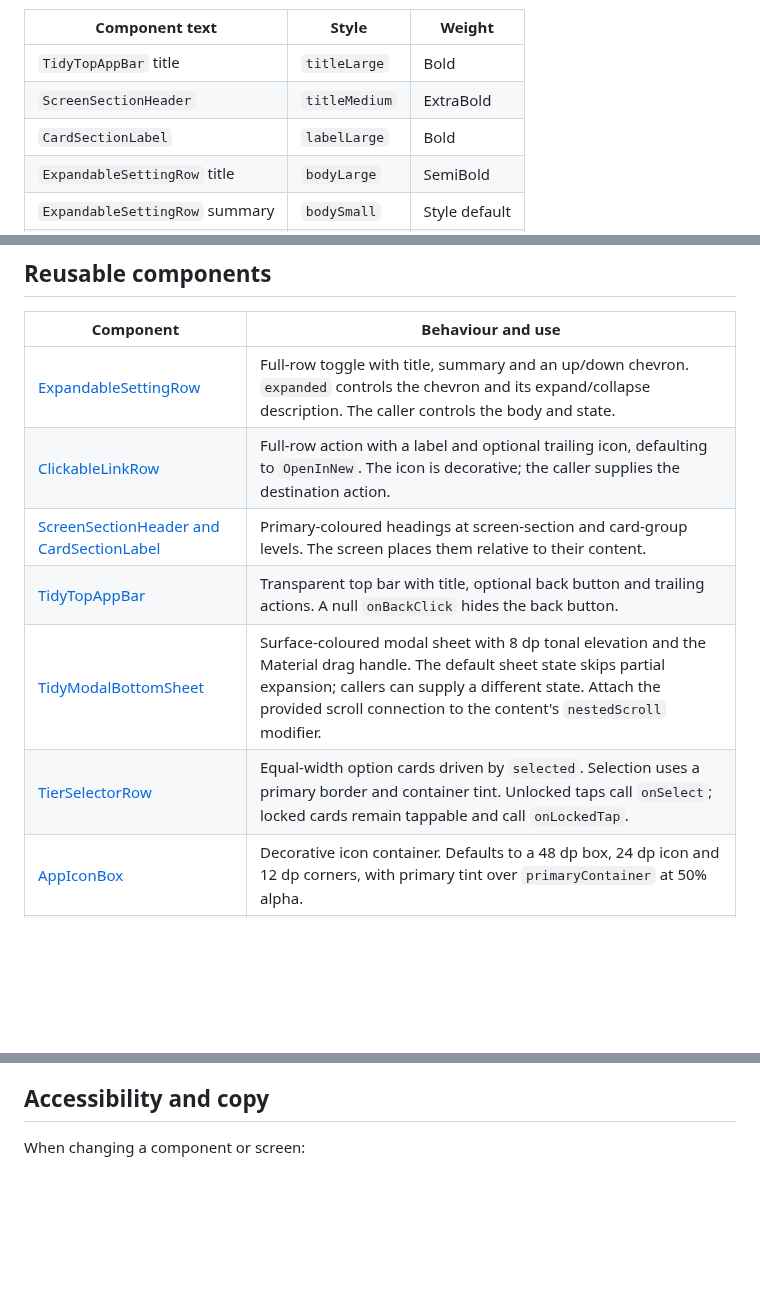
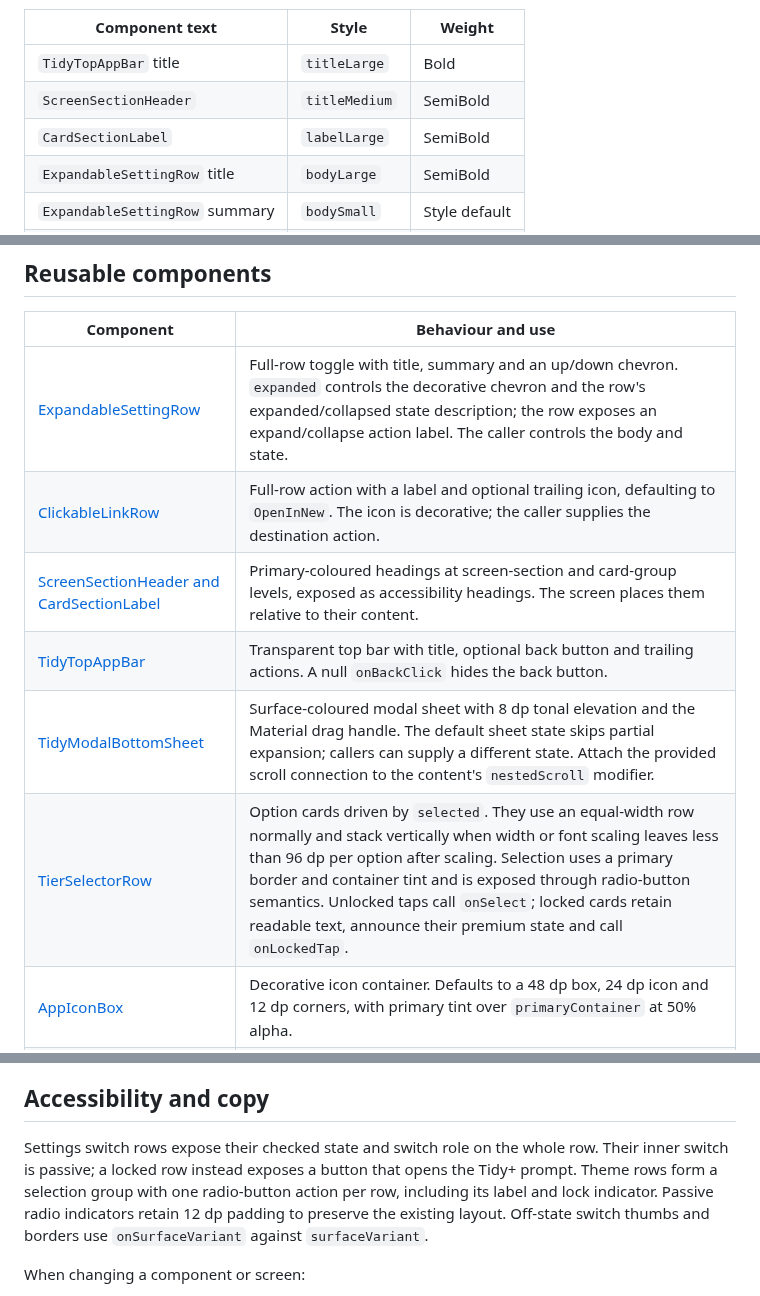
Before and after one commit to arpitnnd/Tidy, a Markdown page: docs/design-system.md, 3 parts joined by grey strips. Drawn GitHub-style; blank space fills up the shorter version.

Commit message:
docs: Describe accessible Settings controls

```diff
--- a/docs/design-system.md
+++ b/docs/design-system.md
@@ -38,8 +38,8 @@ The remaining theme styles use Material 3 defaults. Components apply these style
 | Component text | Style | Weight |
 | --- | --- | --- |
 | `TidyTopAppBar` title | `titleLarge` | Bold |
-| `ScreenSectionHeader` | `titleMedium` | ExtraBold |
-| `CardSectionLabel` | `labelLarge` | Bold |
+| `ScreenSectionHeader` | `titleMedium` | SemiBold |
+| `CardSectionLabel` | `labelLarge` | SemiBold |
 | `ExpandableSettingRow` title | `bodyLarge` | SemiBold |
 | `ExpandableSettingRow` summary | `bodySmall` | Style default |
 | `ClickableLinkRow` label | `bodyMedium` | Medium |
@@ -109,12 +109,12 @@ SettingCard {
 
 | Component | Behaviour and use |
 | --- | --- |
-| [ExpandableSettingRow](../app/src/main/java/com/tidy/app/ui/components/ExpandableSettingRow.kt) | Full-row toggle with title, summary and an up/down chevron. `expanded` controls the chevron and its expand/collapse description. The caller controls the body and state. |
+| [ExpandableSettingRow](../app/src/main/java/com/tidy/app/ui/components/ExpandableSettingRow.kt) | Full-row toggle with title, summary and an up/down chevron. `expanded` controls the decorative chevron and the row's expanded/collapsed state description; the row exposes an expand/collapse action label. The caller controls the body and state. |
 | [ClickableLinkRow](../app/src/main/java/com/tidy/app/ui/components/ClickableLinkRow.kt) | Full-row action with a label and optional trailing icon, defaulting to `OpenInNew`. The icon is decorative; the caller supplies the destination action. |
-| [ScreenSectionHeader and CardSectionLabel](../app/src/main/java/com/tidy/app/ui/components/SectionHeader.kt) | Primary-coloured headings at screen-section and card-group levels. The screen places them relative to their content. |
+| [ScreenSectionHeader and CardSectionLabel](../app/src/main/java/com/tidy/app/ui/components/SectionHeader.kt) | Primary-coloured headings at screen-section and card-group levels, exposed as accessibility headings. The screen places them relative to their content. |
 | [TidyTopAppBar](../app/src/main/java/com/tidy/app/ui/components/TidyTopAppBar.kt) | Transparent top bar with title, optional back button and trailing actions. A null `onBackClick` hides the back button. |
 | [TidyModalBottomSheet](../app/src/main/java/com/tidy/app/ui/components/TidyModalBottomSheet.kt) | Surface-coloured modal sheet with 8 dp tonal elevation and the Material drag handle. The default sheet state skips partial expansion; callers can supply a different state. Attach the provided scroll connection to the content's `nestedScroll` modifier. |
-| [TierSelectorRow](../app/src/main/java/com/tidy/app/ui/components/TierSelectorRow.kt) | Equal-width option cards driven by `selected`. Selection uses a primary border and container tint. Unlocked taps call `onSelect`; locked cards remain tappable and call `onLockedTap`. |
+| [TierSelectorRow](../app/src/main/java/com/tidy/app/ui/components/TierSelectorRow.kt) | Option cards driven by `selected`. They use an equal-width row normally and stack vertically when width or font scaling leaves less than 96 dp per option after scaling. Selection uses a primary border and container tint and is exposed through radio-button semantics. Unlocked taps call `onSelect`; locked cards retain readable text, announce their premium state and call `onLockedTap`. |
 | [AppIconBox](../app/src/main/java/com/tidy/app/ui/components/AppIconBox.kt) | Decorative icon container. Defaults to a 48 dp box, 24 dp icon and 12 dp corners, with primary tint over `primaryContainer` at 50% alpha. |
 | [FeatureRow](../app/src/main/java/com/tidy/app/ui/components/FeatureRow.kt) | Decorative leading icon with title and supporting description. Accepts content and an outer modifier. |
 | [TooltipWrapper](../app/src/main/java/com/tidy/app/ui/components/TooltipWrapper.kt) | Material plain tooltip positioned above its content. Supply a concise action label. |
@@ -142,6 +142,12 @@ triggering view closing.
 
 ## Accessibility and copy
 
+Settings switch rows expose their checked state and switch role on the whole row. Their inner
+switch is passive; a locked row instead exposes a button that opens the Tidy+ prompt. Theme rows
+form a selection group with one radio-button action per row, including its label and lock indicator.
+Passive radio indicators retain 12 dp padding to preserve the existing layout. Off-state switch
+thumbs and borders use `onSurfaceVariant` against `surfaceVariant`.
+
 When changing a component or screen:
 
 - Check TalkBack reading order, action labels and the announcement of selected, expanded and
```
Also changed, not shown: CHANGELOG.md (+7 -0 lines).
